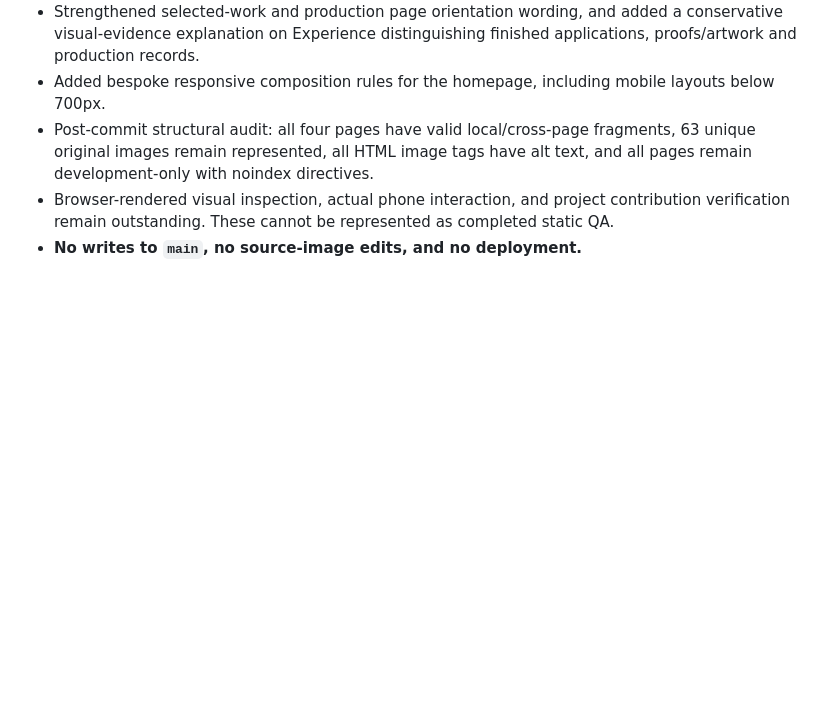
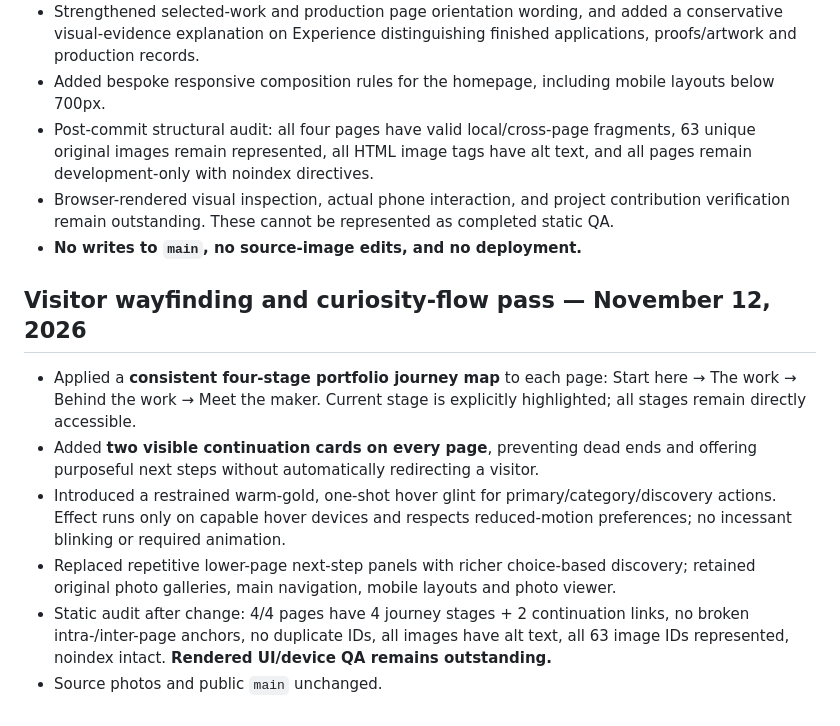
Before and after one commit to RobertRiley253/RobertRiley253.github.io, a Markdown page: portfolio-dev/PROGRESS.md, the part around the change. Rendered like a GitHub page; blank space fills up the shorter version.

Commit message:
Record cohesive guided navigation and gentle signmaking interaction design

```diff
--- a/portfolio-dev/PROGRESS.md
+++ b/portfolio-dev/PROGRESS.md
@@ -58,3 +58,11 @@ Updated: 2026-11-12 (Pacific)
 - Post-commit structural audit: all four pages have valid local/cross-page fragments, 63 unique original images remain represented, all HTML image tags have alt text, and all pages remain development-only with noindex directives.
 - Browser-rendered visual inspection, actual phone interaction, and project contribution verification remain outstanding. These cannot be represented as completed static QA.
 - **No writes to `main`, no source-image edits, and no deployment.**
+
+## Visitor wayfinding and curiosity-flow pass — November 12, 2026
+- Applied a **consistent four-stage portfolio journey map** to each page: Start here → The work → Behind the work → Meet the maker. Current stage is explicitly highlighted; all stages remain directly accessible.
+- Added **two visible continuation cards on every page**, preventing dead ends and offering purposeful next steps without automatically redirecting a visitor.
+- Introduced a restrained warm-gold, one-shot hover glint for primary/category/discovery actions. Effect runs only on capable hover devices and respects reduced-motion preferences; no incessant blinking or required animation.
+- Replaced repetitive lower-page next-step panels with richer choice-based discovery; retained original photo galleries, main navigation, mobile layouts and photo viewer.
+- Static audit after change: 4/4 pages have 4 journey stages + 2 continuation links, no broken intra-/inter-page anchors, no duplicate IDs, all images have alt text, all 63 image IDs represented, noindex intact. **Rendered UI/device QA remains outstanding.**
+- Source photos and public `main` unchanged.
```
